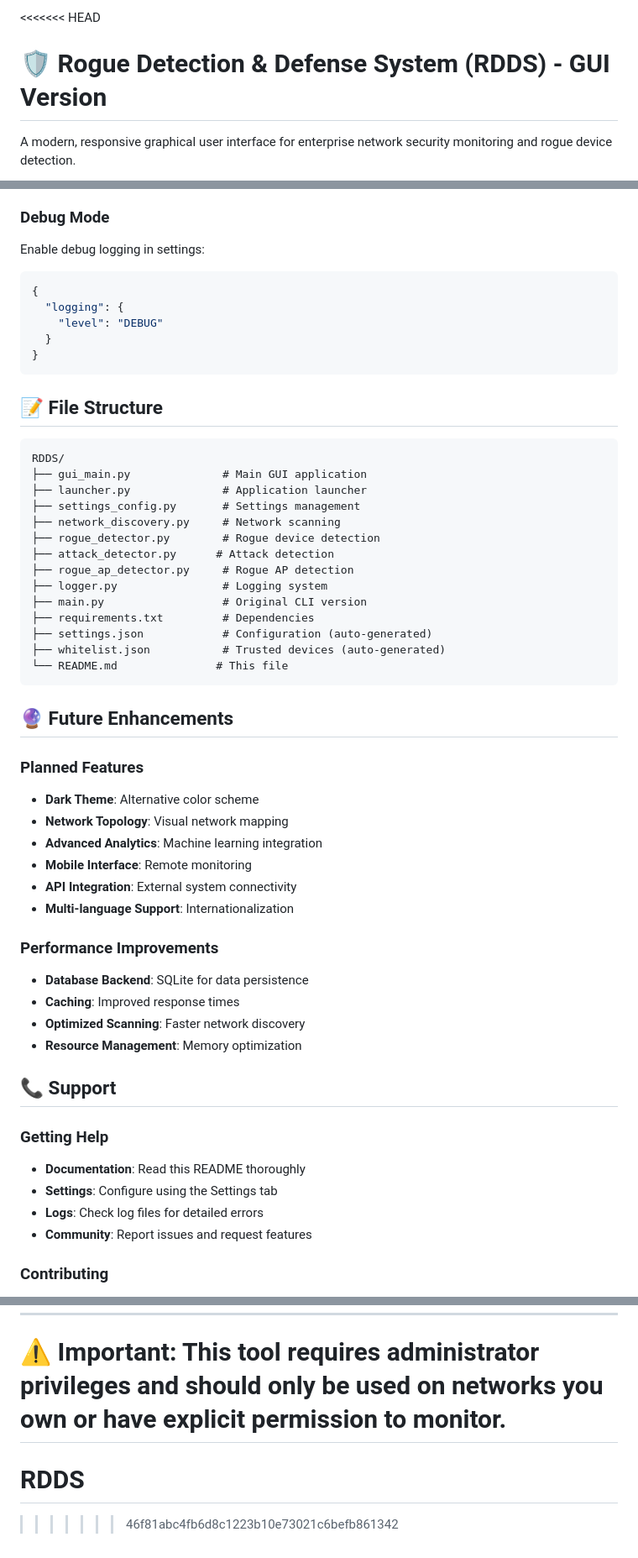
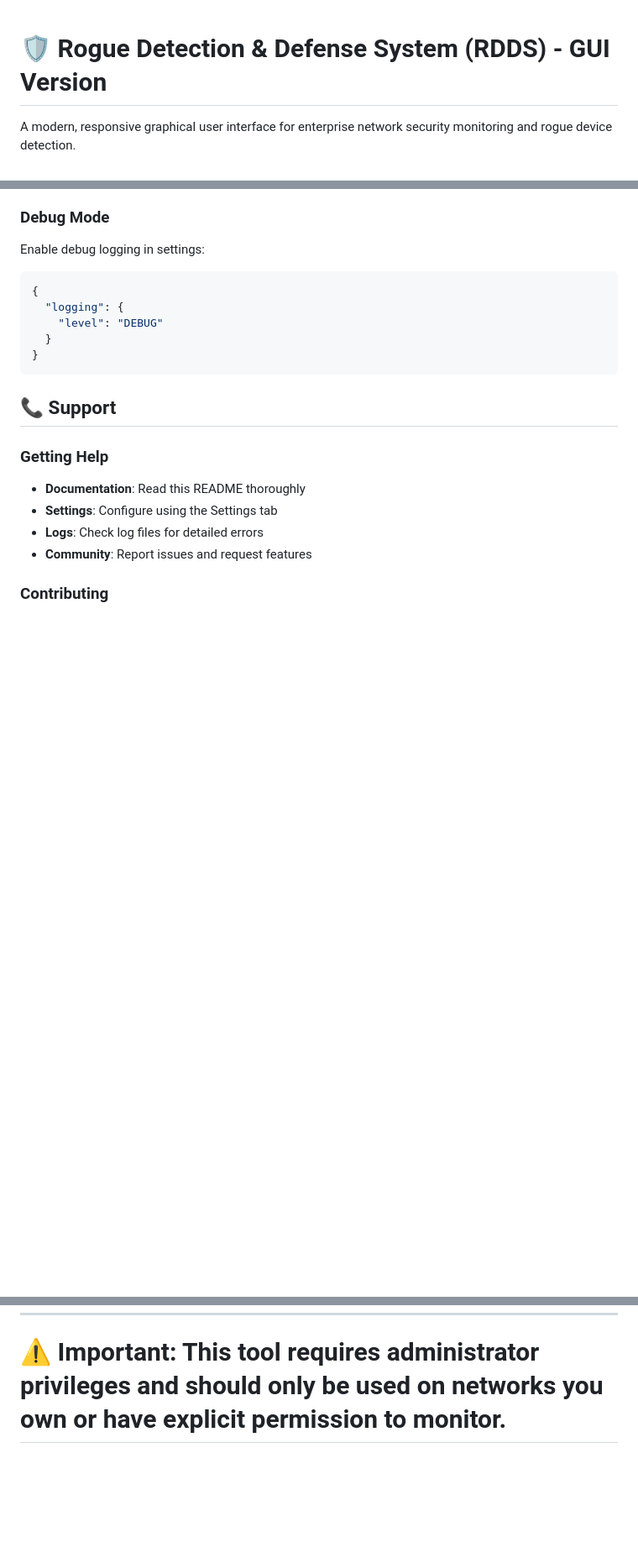
Before and after one commit to StrykarBoston/RDDS, a Markdown page: README.md, 3 parts joined by grey strips. Shown at 84% size. Drawn GitHub-style; blank space fills up the shorter version.

Commit message:
Update README.md
Removed sections on design features, file structure, and future enhancements to streamline the README.

````diff
--- a/README.md
+++ b/README.md
@@ -1,4 +1,4 @@
-<<<<<<< HEAD
+
 # 🛡️ Rogue Detection & Defense System (RDDS) - GUI Version
 
 A modern, responsive graphical user interface for enterprise network security monitoring and rogue device detection.
@@ -239,40 +221,6 @@ Enable debug logging in settings:
 }
 ```
 
-## 📝 File Structure
-
-```
-RDDS/
-├── gui_main.py              # Main GUI application
-├── launcher.py              # Application launcher
-├── settings_config.py       # Settings management
-├── network_discovery.py     # Network scanning
-├── rogue_detector.py        # Rogue device detection
-├── attack_detector.py      # Attack detection
-├── rogue_ap_detector.py     # Rogue AP detection
-├── logger.py                # Logging system
-├── main.py                  # Original CLI version
-├── requirements.txt         # Dependencies
-├── settings.json            # Configuration (auto-generated)
-├── whitelist.json           # Trusted devices (auto-generated)
-└── README.md               # This file
-```
-
-## 🔮 Future Enhancements
-
-### Planned Features
-- **Dark Theme**: Alternative color scheme
-- **Network Topology**: Visual network mapping
-- **Advanced Analytics**: Machine learning integration
-- **Mobile Interface**: Remote monitoring
-- **API Integration**: External system connectivity
-- **Multi-language Support**: Internationalization
-
-### Performance Improvements
-- **Database Backend**: SQLite for data persistence
-- **Caching**: Improved response times
-- **Optimized Scanning**: Faster network discovery
-- **Resource Management**: Memory optimization
 
 ## 📞 Support
 
@@ -296,5 +244,3 @@ This project is provided for educational and research purposes. Use responsibly
 
 **⚠️ Important**: This tool requires administrator privileges and should only be used on networks you own or have explicit permission to monitor.
 =======
-# RDDS
->>>>>>> 46f81abc4fb6d8c1223b10e73021c6befb861342
````
Also changed, not shown: other parts of README.md (+0 -18 lines).
